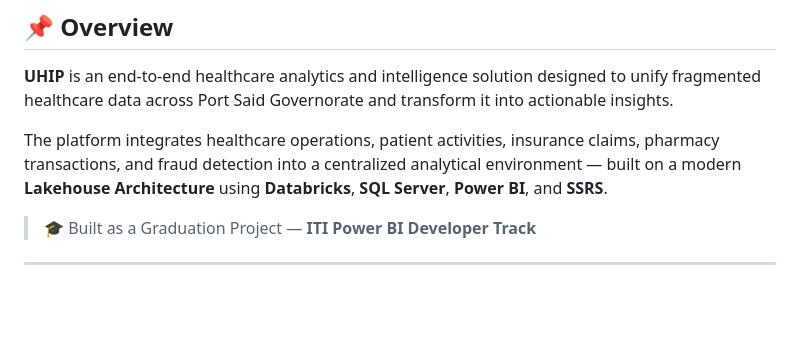
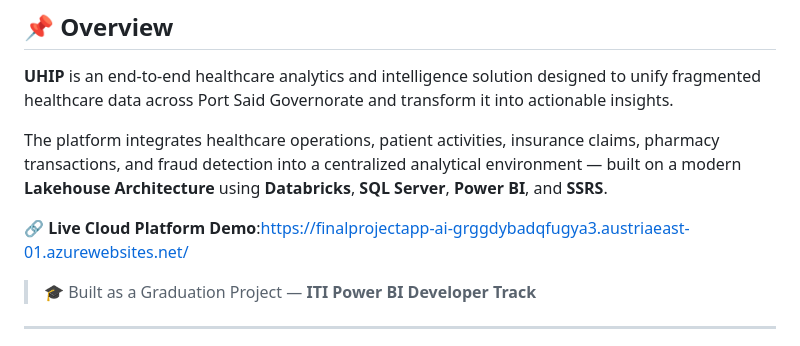
Before and after one commit to ALIREDA5/Medical_Insurance_Analytics, a Markdown page: README.md, the part around one of its changes. Rendered like a GitHub page; blank space fills up the shorter version.

```diff
--- a/README.md
+++ b/README.md
@@ -32,6 +32,7 @@
 
 The platform integrates healthcare operations, patient activities, insurance claims, pharmacy transactions, and fraud detection into a centralized analytical environment — built on a modern **Lakehouse Architecture** using **Databricks**, **SQL Server**, **Power BI**, and **SSRS**.
 
+🔗 **Live Cloud Platform Demo**:[https://finalprojectapp-ai-grggdybadqfugya3.austriaeast-01.azurewebsites.net/](https://uhip-graduation-project.vercel.app/)
 > 🎓 Built as a Graduation Project — **ITI Power BI Developer Track**
 
 ---
```
Also changed, not shown: other parts of README.md (+51 -26 lines).
